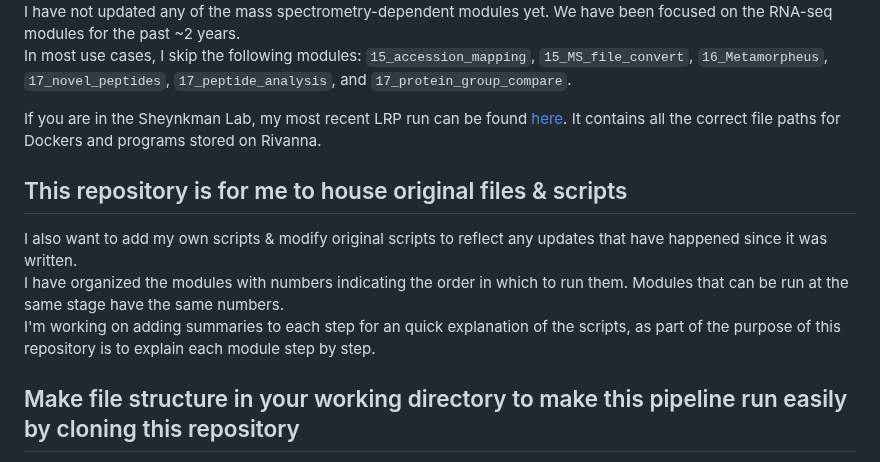
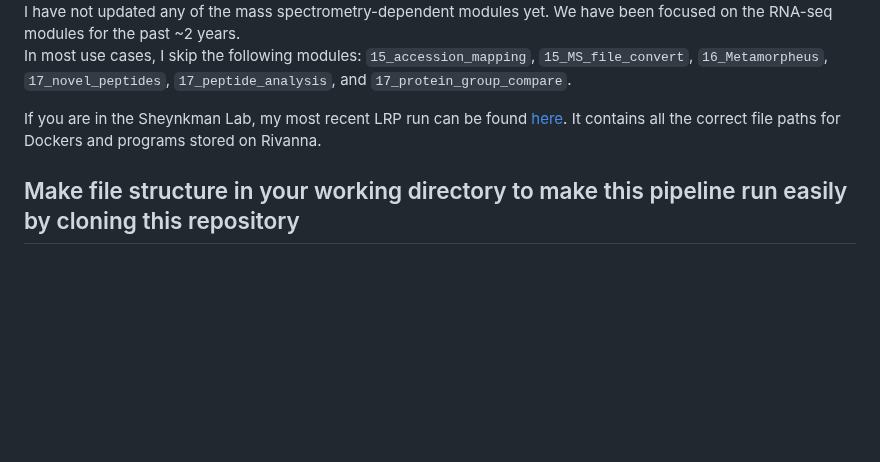
Before and after one commit to efwatts/LRP_Troubleshooting, a Markdown page: README.md, the part around one of its changes. GitHub-like rendering; blank space fills up the shorter version.

```diff
--- a/README.md
+++ b/README.md
@@ -5,11 +5,6 @@ I have not updated any of the mass spectrometry-dependent modules yet. We have b
 In most use cases, I skip the following modules: `15_accession_mapping`, `15_MS_file_convert`, `16_Metamorpheus`, `17_novel_peptides`, `17_peptide_analysis`, and `17_protein_group_compare`. <br />
 
 If you are in the Sheynkman Lab, my most recent LRP run can be found [here](https://github.com/sheynkman-lab/Mohi_MDS_LRP). It contains all the correct file paths for Dockers and programs stored on Rivanna. <br />
-
-## This repository is for me to house original files & scripts
-I also want to add my own scripts & modify original scripts to reflect any updates that have happened since it was written. <br />
-I have organized the modules with numbers indicating the order in which to run them. Modules that can be run at the same stage have the same numbers. <br />
-I'm working on adding summaries to each step for an quick explanation of the scripts, as part of the purpose of this repository is to explain each module step by step. <br />
 
 ## Make file structure in your working directory to make this pipeline run easily by cloning this repository
 The generic scripts in this repository assume that your directory is organized in this manner and that you are working from your working directory (ie, don't change directories at each step). <br />
```
Also changed, not shown: other parts of README.md (+120 -0 lines).
